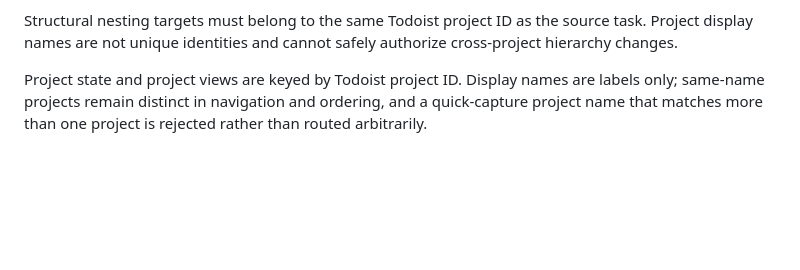
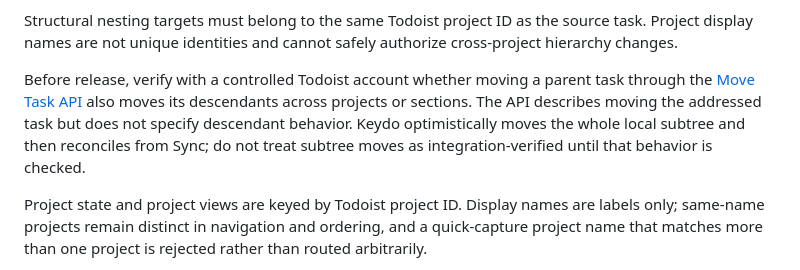
Before and after one commit to Remco28/keydo, a Markdown page: docs/architecture.md, the part around the change. GitHub-like rendering; blank space fills up the shorter version.

Commit message:
Record Todoist subtree move validation risk

```diff
--- a/docs/architecture.md
+++ b/docs/architecture.md
@@ -60,6 +60,8 @@ Cross-project task groups should use project `order_key` lexicographically when
 In Today and Upcoming, use Todoist `day_order` for tasks with a manual daily position. Overdue tasks are not part of that manual ordering; keep them ahead of current-day tasks and order them by due date. Recompute relative Today/overdue labels from stored due dates on render and background triggers so a midnight rollover does not depend on Todoist emitting a delta. A project move invalidates project/section/parent sibling keys, but preserves `day_order` because changing a task's project does not change its due-date group.
 
 Structural nesting targets must belong to the same Todoist project ID as the source task. Project display names are not unique identities and cannot safely authorize cross-project hierarchy changes.
+
+Before release, verify with a controlled Todoist account whether moving a parent task through the [Move Task API](https://developer.todoist.com/api/v1/) also moves its descendants across projects or sections. The API describes moving the addressed task but does not specify descendant behavior. Keydo optimistically moves the whole local subtree and then reconciles from Sync; do not treat subtree moves as integration-verified until that behavior is checked.
 
 Project state and project views are keyed by Todoist project ID. Display names are labels only; same-name projects remain distinct in navigation and ordering, and a quick-capture project name that matches more than one project is rejected rather than routed arbitrarily.
 
```
